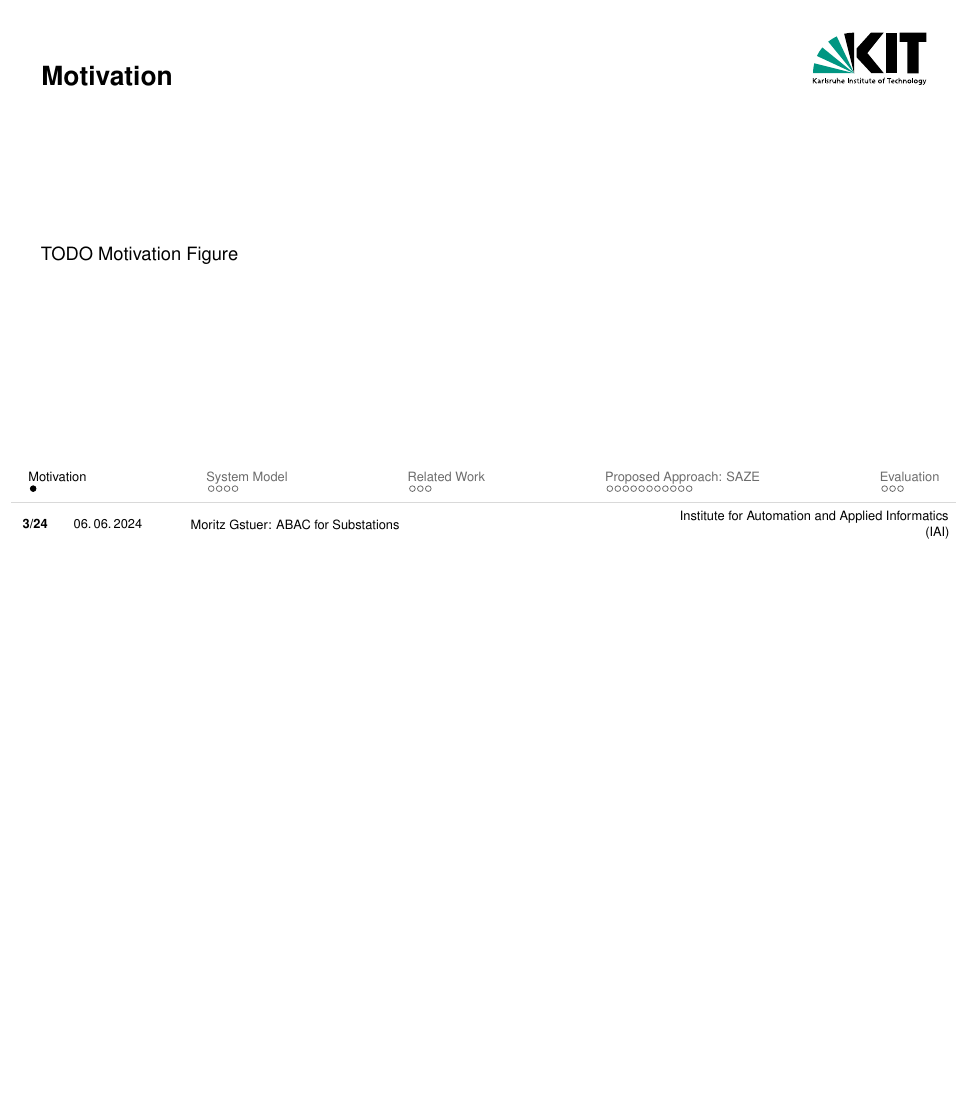
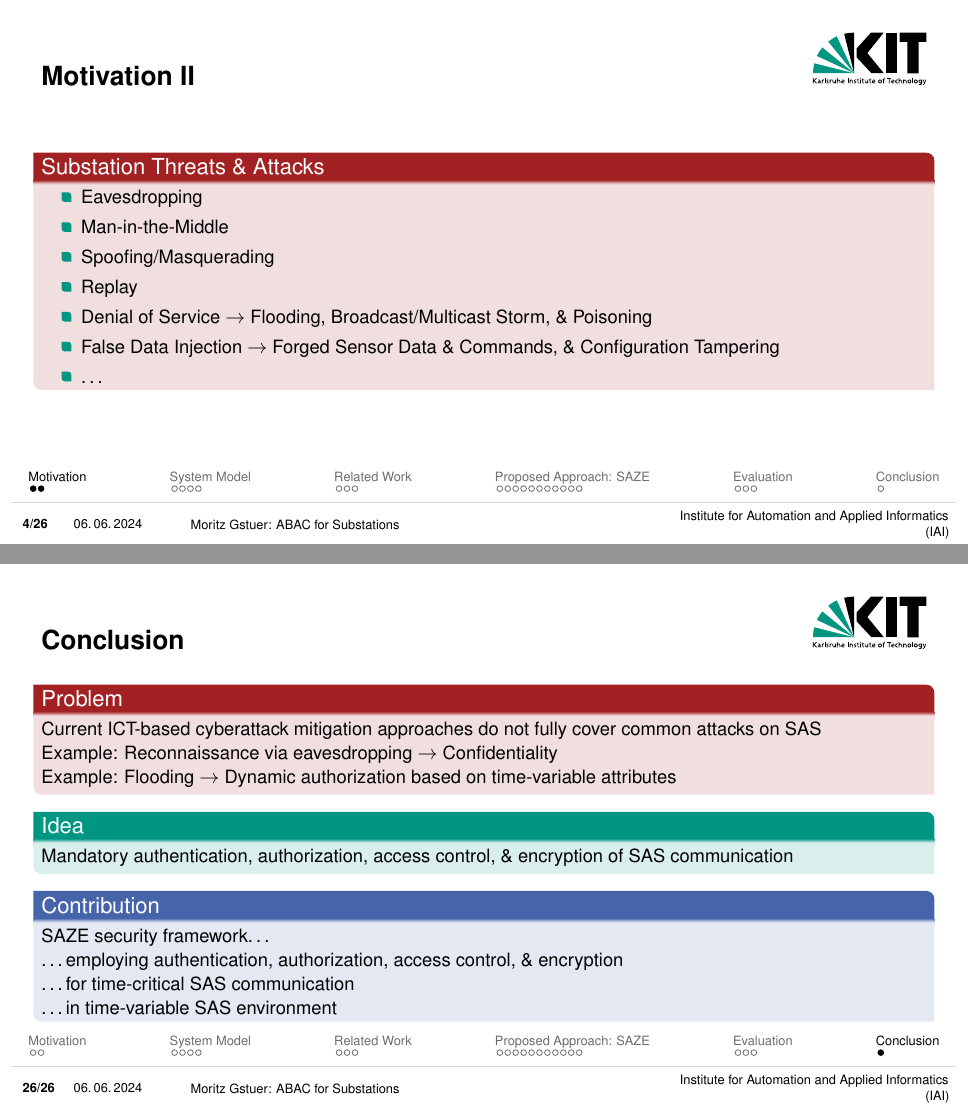
Before and after one commit to gstuer/thesis-master, LaTeX slides (proposal-presentation/presentation.tex): page 3 of 28 before the commit and pages 4 and 26 of 30 after it, the two joined at a grey line, the shorter picture padded with empty space. Compiled offline with pdfLaTeX.

Commit message:
Add conclusion & common SAS attacks to slides

```diff
--- a/proposal-presentation/presentation.tex
+++ b/proposal-presentation/presentation.tex
@@ -41,8 +41,21 @@
 \end{frame}
 
 \section{Motivation}
-\begin{frame}{Motivation}
+\begin{frame}[allowframebreaks]{Motivation}
     TODO Motivation Figure
+    \framebreak
+    \begin{redblock}{Substation Threats \& Attacks}
+        \begin{itemize}
+            \item Eavesdropping
+            \item Man-in-the-Middle
+            \item Spoofing/Masquerading
+            \item Replay
+            \item Denial of Service $\rightarrow$ Flooding, Broadcast/Multicast Storm, \& Poisoning
+            \item False Data Injection $\rightarrow$ Forged Sensor Data \& Commands, \& Configuration Tampering
+            \item \dots
+        \end{itemize}
+        % $\rightarrow$ Authentication, Authorization, Access Control, \& Encryption of Substation Communication
+    \end{redblock}
 \end{frame}
 
 \section{System Model}
@@ -339,6 +352,24 @@
     % Network Simulation
 \end{frame}
 
+\section{Conclusion}
+\begin{frame}{Conclusion}
+    \begin{redblock}{Problem}
+        Current ICT-based cyberattack mitigation approaches do not fully cover common attacks on SAS
+        \\Example: Reconnaissance via eavesdropping $\rightarrow$ Confidentiality
+        \\Example: Flooding $\rightarrow$ Dynamic authorization based on time-variable attributes
+    \end{redblock}
+    \begin{greenblock}{Idea}
+        Mandatory authentication, authorization, access control, \& encryption of SAS communication
+    \end{greenblock}
+    \begin{blueblock}{Contribution}
+        SAZE security framework\dots
+        \\\dots employing authentication, authorization, access control, \& encryption
+        \\\dots for time-critical SAS communication
+        \\\dots in time-variable SAS environment
+    \end{blueblock}
+\end{frame}
+
 \appendix
 \beginbackup
 
```
